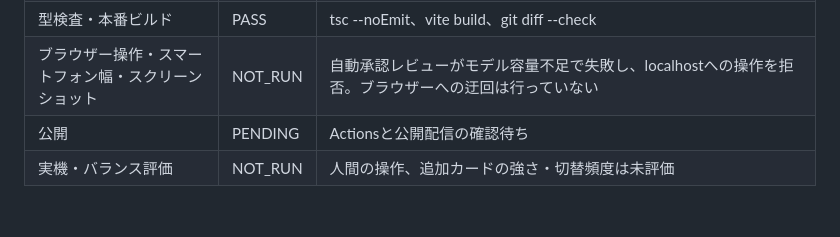
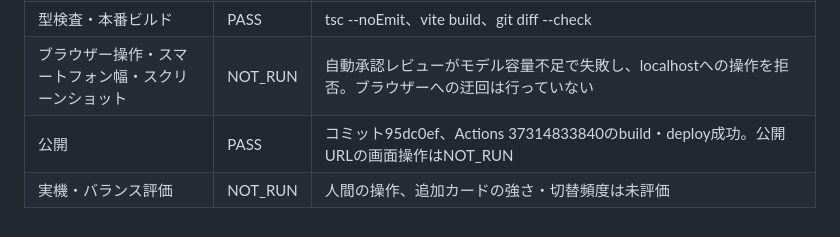
Before and after one commit to abltk-hama/card-game-collection, a Markdown page: docs/validation.md, the part around the change. GitHub-like rendering.

```diff
--- a/docs/validation.md
+++ b/docs/validation.md
@@ -124,5 +124,5 @@
 |攻撃・反射・終了|PASS|3→7→11枚、現在色を持つ返し、通常使用の制限、2同士拒否、発動時Onの反射、反射先防御・再反射なし、最後のカードの勝者保留・反射補充・複数人空の順序、山札不足|
 |型検査・本番ビルド|PASS|tsc --noEmit、vite build、git diff --check|
 |ブラウザー操作・スマートフォン幅・スクリーンショット|NOT_RUN|自動承認レビューがモデル容量不足で失敗し、localhostへの操作を拒否。ブラウザーへの迂回は行っていない|
-|公開|PENDING|Actionsと公開配信の確認待ち|
+|公開|PASS|コミット95dc0ef、Actions 37314833840のbuild・deploy成功。公開URLの画面操作はNOT_RUN|
 |実機・バランス評価|NOT_RUN|人間の操作、追加カードの強さ・切替頻度は未評価|
```
Also changed, not shown: docs/ai_discussion_log.md (+5 -0 lines).
